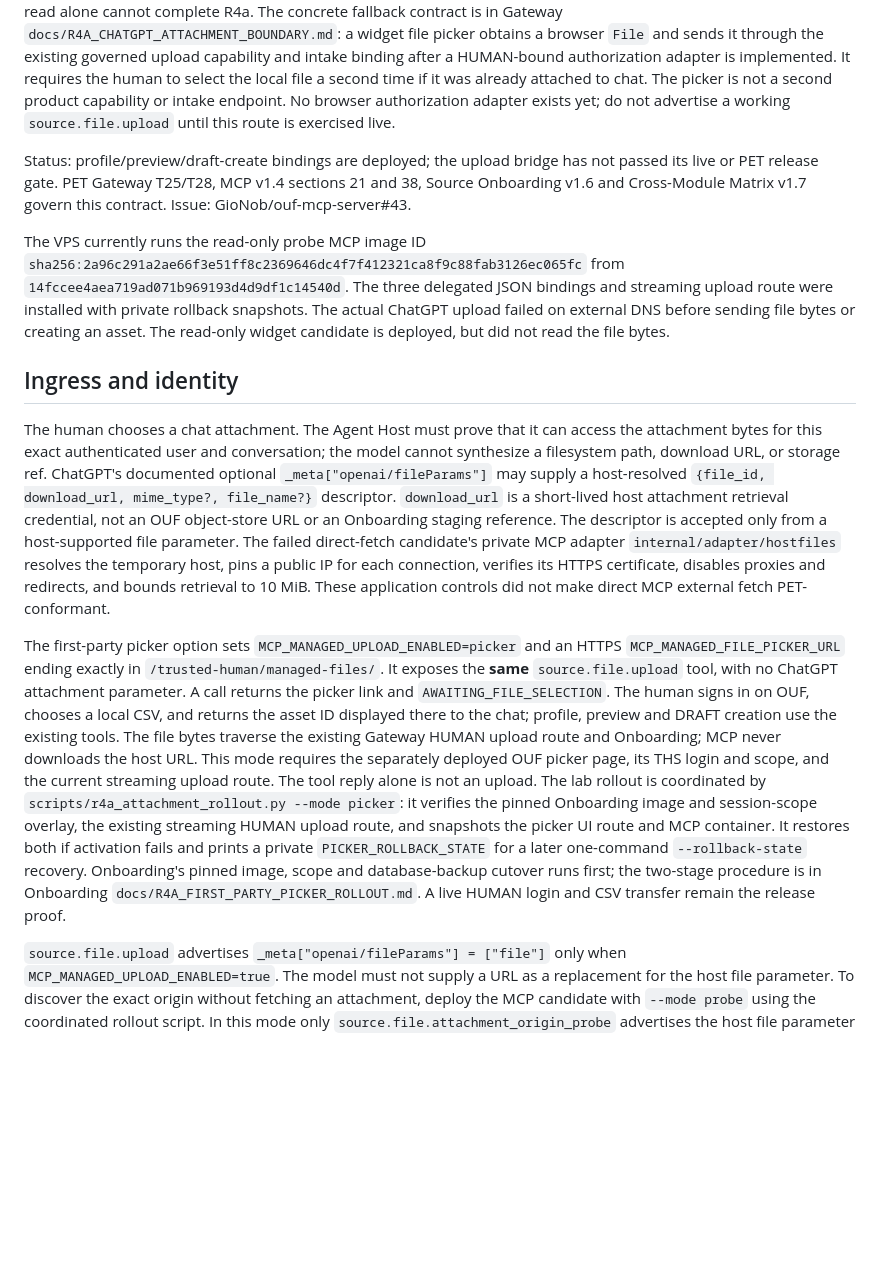
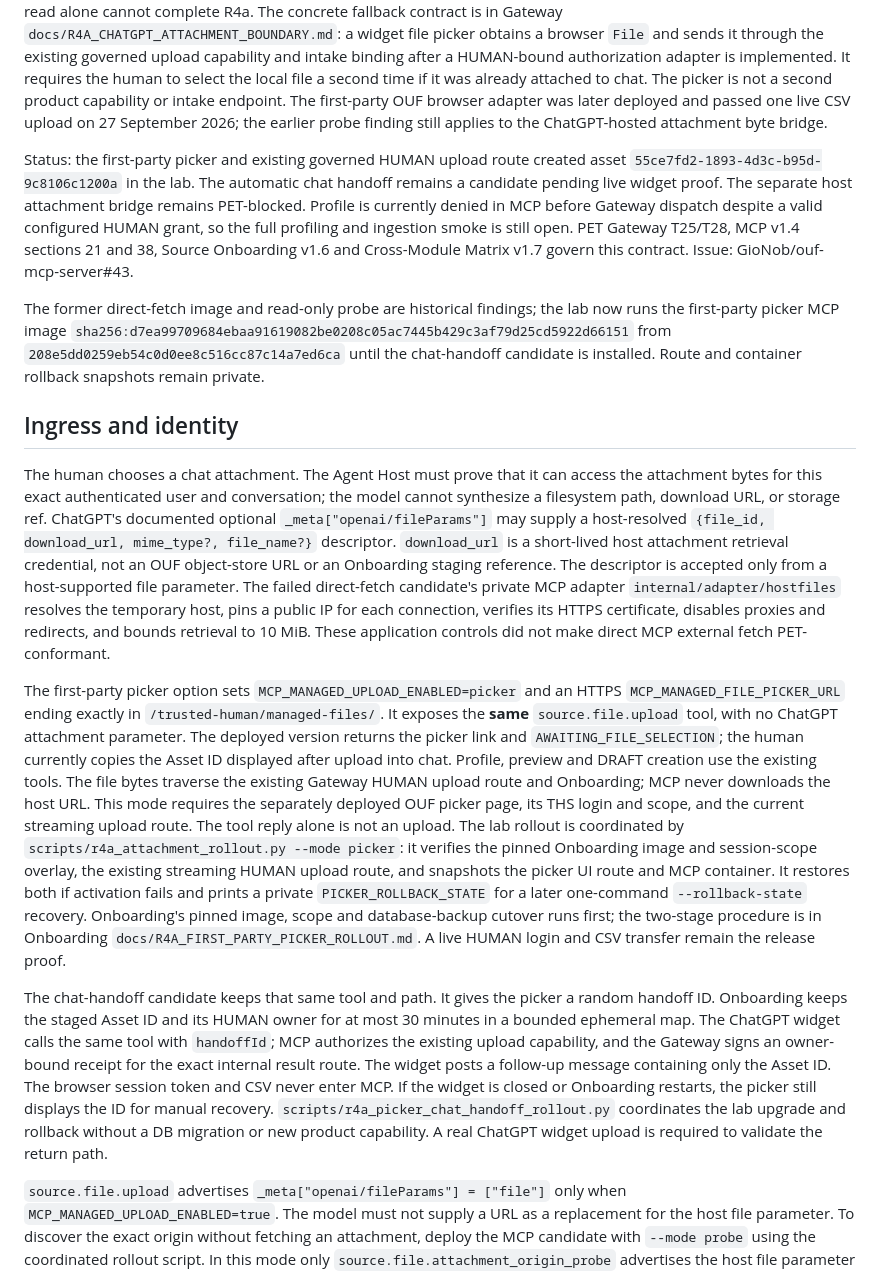
Before and after one commit to GioNob/ouf-mcp-server, a Markdown page: docs/R4A_MANAGED_FILE_MCP_CONTRACT.md, the part around the change. Drawn GitHub-style; blank space fills up the shorter version.

Commit message:
Document live picker and owner-bound chat handoff candidate

```diff
--- a/docs/R4A_MANAGED_FILE_MCP_CONTRACT.md
+++ b/docs/R4A_MANAGED_FILE_MCP_CONTRACT.md
@@ -42,21 +42,24 @@ browser `File` and sends it through the existing governed upload capability
 and intake binding after a HUMAN-bound authorization adapter is implemented.
 It requires the human to select the local file a second time if it was already
 attached to chat. The picker is not a second product capability or intake
-endpoint. No browser authorization adapter exists yet; do not advertise a
-working `source.file.upload` until this route is exercised live.
+endpoint. The first-party OUF browser adapter was later deployed and passed
+one live CSV upload on 27 September 2026; the earlier probe finding still
+applies to the ChatGPT-hosted attachment byte bridge.
 
-Status: profile/preview/draft-create bindings are deployed; the upload bridge
-has not passed its live or PET release gate. PET Gateway T25/T28, MCP v1.4
+Status: the first-party picker and existing governed HUMAN upload route created
+asset `55ce7fd2-1893-4d3c-b95d-9c8106c1200a` in the lab. The automatic
+chat handoff remains a candidate pending live widget proof. The separate
+host attachment bridge remains PET-blocked. Profile is currently denied in
+MCP before Gateway dispatch despite a valid configured HUMAN grant, so the
+full profiling and ingestion smoke is still open. PET Gateway T25/T28, MCP v1.4
 sections 21 and 38, Source Onboarding v1.6 and Cross-Module Matrix v1.7
 govern this contract. Issue: GioNob/ouf-mcp-server#43.
 
-The VPS currently runs the read-only probe MCP image ID
-`sha256:2a96c291a2ae66f3e51ff8c2369646dc4f7f412321ca8f9c88fab3126ec065fc`
-from `14fccee4aea719ad071b969193d4d9df1c14540d`.
-The three delegated JSON bindings and streaming upload route were installed
-with private rollback snapshots. The actual ChatGPT upload failed on external
-DNS before sending file bytes or creating an asset. The read-only widget
-candidate is deployed, but did not read the file bytes.
+The former direct-fetch image and read-only probe are historical findings;
+the lab now runs the first-party picker MCP image
+`sha256:d7ea99709684ebaa91619082be0208c05ac7445b429c3af79d25cd5922d66151`
+from `208e5dd0259eb54c0d0ee8c516cc87c14a7ed6ca` until the chat-handoff
+candidate is installed. Route and container rollback snapshots remain private.
 
 ## Ingress and identity
 
@@ -77,9 +80,9 @@ make direct MCP external fetch PET-conformant.
 The first-party picker option sets `MCP_MANAGED_UPLOAD_ENABLED=picker` and an
 HTTPS `MCP_MANAGED_FILE_PICKER_URL` ending exactly in
 `/trusted-human/managed-files/`. It exposes the **same** `source.file.upload`
-tool, with no ChatGPT attachment parameter. A call returns the picker link and
-`AWAITING_FILE_SELECTION`. The human signs in on OUF, chooses a local CSV, and
-returns the asset ID displayed there to the chat; profile, preview and DRAFT
+tool, with no ChatGPT attachment parameter. The deployed version returns the
+picker link and `AWAITING_FILE_SELECTION`; the human currently copies the
+Asset ID displayed after upload into chat. Profile, preview and DRAFT
 creation use the existing tools. The file bytes traverse the existing Gateway
 HUMAN upload route and Onboarding; MCP never downloads the host URL. This mode
 requires the separately deployed OUF picker page, its THS login and scope, and
@@ -93,6 +96,18 @@ Onboarding's pinned image,
 scope and database-backup cutover runs first; the two-stage procedure is in
 Onboarding `docs/R4A_FIRST_PARTY_PICKER_ROLLOUT.md`. A live HUMAN login and CSV
 transfer remain the release proof.
+
+The chat-handoff candidate keeps that same tool and path. It gives the picker
+a random handoff ID. Onboarding keeps the staged Asset ID and its HUMAN owner
+for at most 30 minutes in a bounded ephemeral map. The ChatGPT widget calls
+the same tool with `handoffId`; MCP authorizes the existing upload capability,
+and the Gateway signs an owner-bound receipt for the exact internal result
+route. The widget posts a follow-up message containing only the Asset ID.
+The browser session token and CSV never enter MCP. If the widget is closed or
+Onboarding restarts, the picker still displays the ID for manual recovery.
+`scripts/r4a_picker_chat_handoff_rollout.py` coordinates the lab upgrade and
+rollback without a DB migration or new product capability. A real ChatGPT
+widget upload is required to validate the return path.
 
 `source.file.upload` advertises `_meta["openai/fileParams"] = ["file"]` only
 when `MCP_MANAGED_UPLOAD_ENABLED=true`. The model must not supply a URL as a
```
